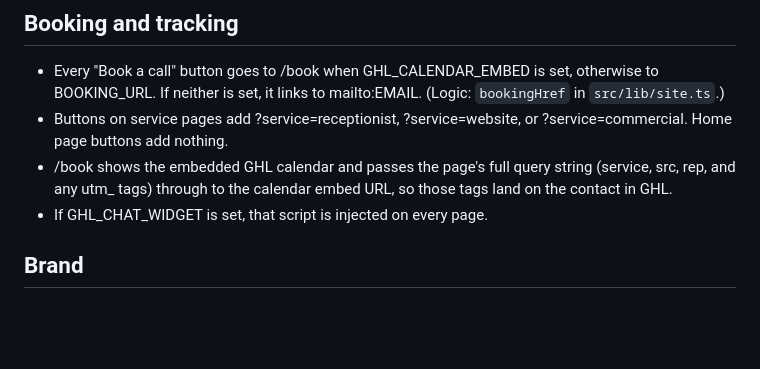
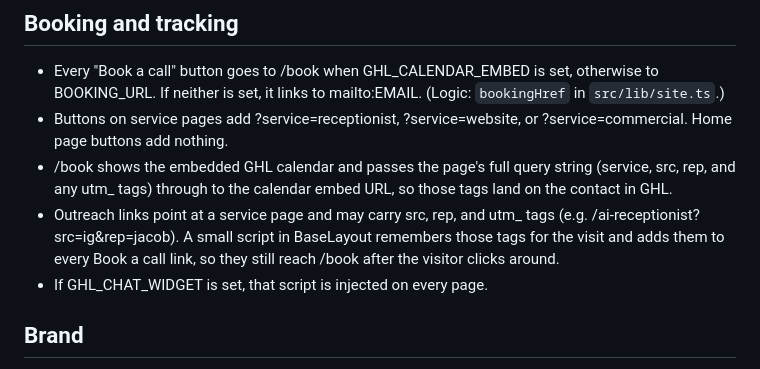
Before and after one commit to OJ-Holdings/ojsolutions-site, a Markdown page: CLAUDE.md, the part around the change. GitHub-like rendering; blank space fills up the shorter version.

```diff
--- a/CLAUDE.md
+++ b/CLAUDE.md
@@ -33,6 +33,7 @@ Most visitors come from our cold calls, cold emails, Instagram and Facebook DMs,
 - Every "Book a call" button goes to /book when GHL_CALENDAR_EMBED is set, otherwise to BOOKING_URL. If neither is set, it links to mailto:EMAIL. (Logic: `bookingHref` in `src/lib/site.ts`.)
 - Buttons on service pages add ?service=receptionist, ?service=website, or ?service=commercial. Home page buttons add nothing.
 - /book shows the embedded GHL calendar and passes the page's full query string (service, src, rep, and any utm_ tags) through to the calendar embed URL, so those tags land on the contact in GHL.
+- Outreach links point at a service page and may carry src, rep, and utm_ tags (e.g. /ai-receptionist?src=ig&rep=jacob). A small script in BaseLayout remembers those tags for the visit and adds them to every Book a call link, so they still reach /book after the visitor clicks around.
 - If GHL_CHAT_WIDGET is set, that script is injected on every page.
 
 ## Brand
```
Also changed, not shown: README.md (+15 -0 lines).
